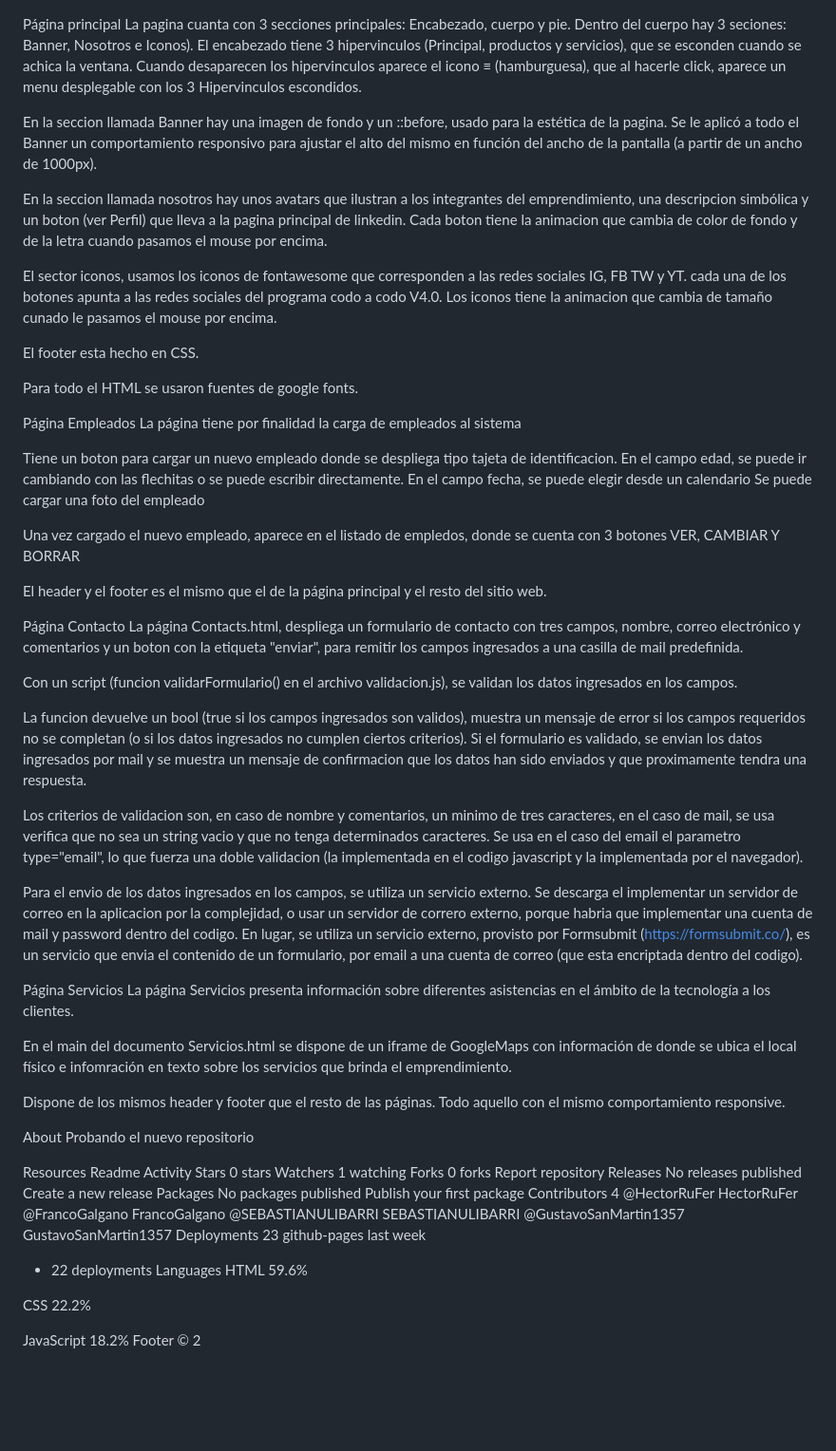
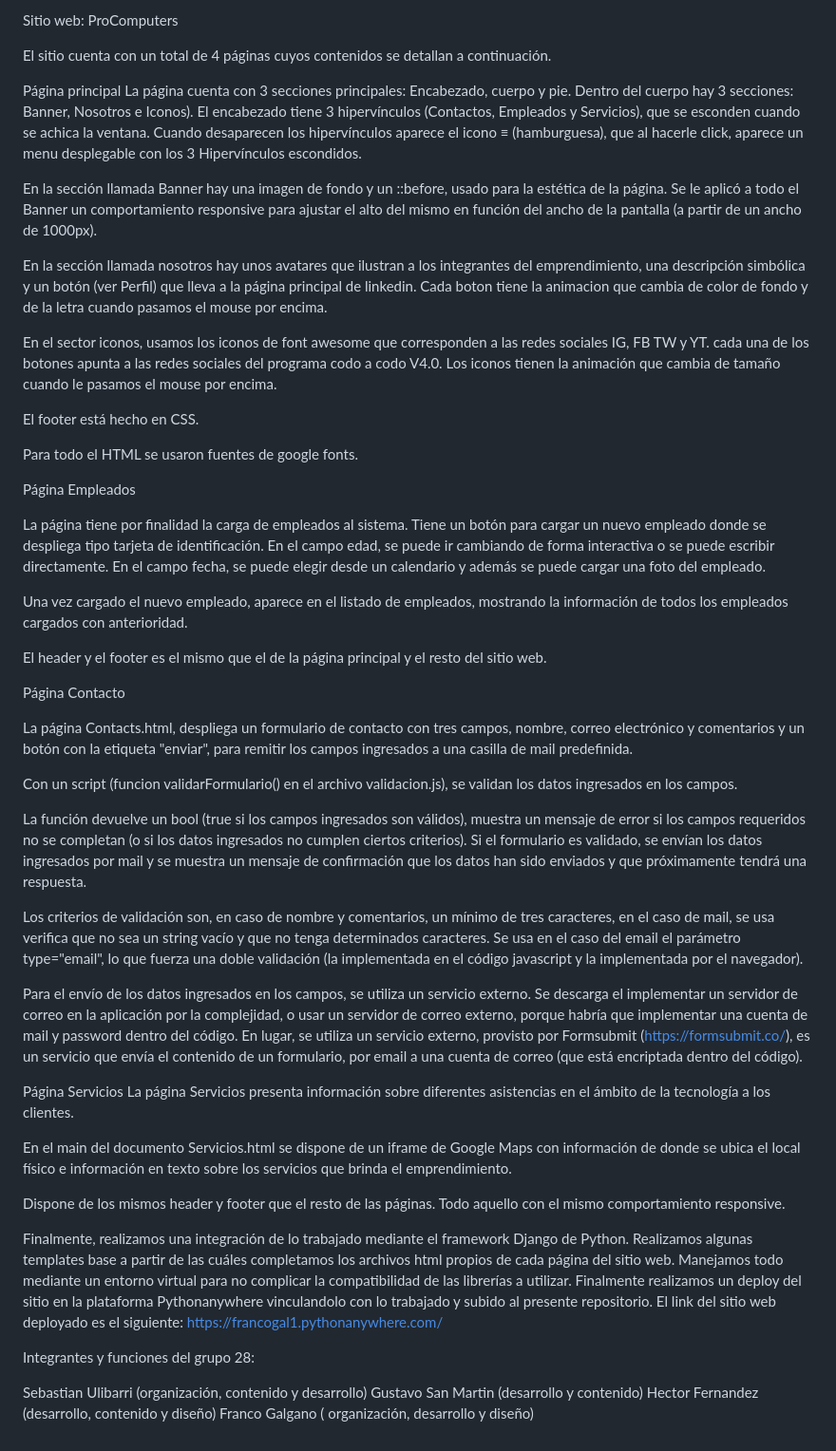
Before and after one commit to FrancoGalgano/procomputers_cac, a Markdown page: README.md, the part around the change. Shown at 95% size. GitHub-like rendering; blank space fills up the shorter version.

Commit message:
Update README.md
Actualización del readme

```diff
--- a/README.md
+++ b/README.md
@@ -1,84 +1,55 @@
+Sitio web: ProComputers
+
+El sitio cuenta con un total de 4 páginas cuyos contenidos se detallan a continuación.
+
 Página principal
-La pagina cuanta con 3 secciones principales: Encabezado, cuerpo y pie. Dentro del cuerpo hay 3 seciones: Banner, Nosotros e Iconos). El encabezado tiene 3 hipervinculos (Principal, productos y servicios), que se esconden cuando se achica la ventana. Cuando desaparecen los hipervinculos aparece el icono ≡ (hamburguesa), que al hacerle click, aparece un menu desplegable con los 3 Hipervinculos escondidos.
+La página cuenta con 3 secciones principales: Encabezado, cuerpo y pie. Dentro del cuerpo hay 3 secciones: Banner, Nosotros e Iconos). El encabezado tiene 3 hipervínculos (Contactos, Empleados y Servicios), que se esconden cuando se achica la ventana. Cuando desaparecen los hipervínculos aparece el icono ≡ (hamburguesa), que al hacerle click, aparece un menu desplegable con los 3 Hipervínculos escondidos.
 
-En la seccion llamada Banner hay una imagen de fondo y un ::before, usado para la estética de la pagina. Se le aplicó a todo el Banner un comportamiento responsivo para ajustar el alto del mismo en función del ancho de la pantalla (a partir de un ancho de 1000px).
+En la sección llamada Banner hay una imagen de fondo y un ::before, usado para la estética de la página. Se le aplicó a todo el Banner un comportamiento responsive para ajustar el alto del mismo en función del ancho de la pantalla (a partir de un ancho de 1000px).
 
-En la seccion llamada nosotros hay unos avatars que ilustran a los integrantes del emprendimiento, una descripcion simbólica y un boton (ver Perfil) que lleva a la pagina principal de linkedin. Cada boton tiene la animacion que cambia de color de fondo y de la letra cuando pasamos el mouse por encima.
+En la sección llamada nosotros hay unos avatares que ilustran a los integrantes del emprendimiento, una descripción simbólica y un botón (ver Perfil) que lleva a la página principal de linkedin. Cada boton tiene la animacion que cambia de color de fondo y de la letra cuando pasamos el mouse por encima.
 
-El sector iconos, usamos los iconos de fontawesome que corresponden a las redes sociales IG, FB TW y YT. cada una de los botones apunta a las redes sociales del programa codo a codo V4.0. Los iconos tiene la animacion que cambia de tamaño cunado le pasamos el mouse por encima.
+En el sector iconos, usamos los iconos de font awesome que corresponden a las redes sociales IG, FB TW y YT. cada una de los botones apunta a las redes sociales del programa codo a codo V4.0. Los iconos tienen la animación que cambia de tamaño cuando le pasamos el mouse por encima.
 
-El footer esta hecho en CSS.
+El footer está hecho en CSS.
 
 Para todo el HTML se usaron fuentes de google fonts.
 
 Página Empleados
-La página tiene por finalidad la carga de empleados al sistema
 
-Tiene un boton para cargar un nuevo empleado donde se despliega tipo tajeta de identificacion. En el campo edad, se puede ir cambiando con las flechitas o se puede escribir directamente. En el campo fecha, se puede elegir desde un calendario Se puede cargar una foto del empleado
+La página tiene por finalidad la carga de empleados al sistema. Tiene un botón para cargar un nuevo empleado donde se despliega tipo tarjeta de identificación. En el campo edad, se puede ir cambiando de forma interactiva o se puede escribir directamente. En el campo fecha, se puede elegir desde un calendario y además se puede cargar una foto del empleado.
 
-Una vez cargado el nuevo empleado, aparece en el listado de empledos, donde se cuenta con 3 botones VER, CAMBIAR Y BORRAR
+Una vez cargado el nuevo empleado, aparece en el listado de empleados, mostrando la información de todos los empleados cargados con anterioridad.
 
 El header y el footer es el mismo que el de la página principal y el resto del sitio web.
 
 Página Contacto
-La página Contacts.html, despliega un formulario de contacto con tres campos, nombre, correo electrónico y comentarios y un boton con la etiqueta "enviar", para remitir los campos ingresados a una casilla de mail predefinida.
+
+La página Contacts.html, despliega un formulario de contacto con tres campos, nombre, correo electrónico y comentarios y un botón con la etiqueta "enviar", para remitir los campos ingresados a una casilla de mail predefinida.
 
 Con un script (funcion validarFormulario() en el archivo validacion.js), se validan los datos ingresados en los campos.
 
-La funcion devuelve un bool (true si los campos ingresados son validos), muestra un mensaje de error si los campos requeridos no se completan (o si los datos ingresados no cumplen ciertos criterios). Si el formulario es validado, se envian los datos ingresados por mail y se muestra un mensaje de confirmacion que los datos han sido enviados y que proximamente tendra una respuesta.
+La función devuelve un bool (true si los campos ingresados son válidos), muestra un mensaje de error si los campos requeridos no se completan (o si los datos ingresados no cumplen ciertos criterios). Si el formulario es validado, se envían los datos ingresados por mail y se muestra un mensaje de confirmación que los datos han sido enviados y que próximamente tendrá una respuesta.
 
-Los criterios de validacion son, en caso de nombre y comentarios, un minimo de tres caracteres, en el caso de mail, se usa verifica que no sea un string vacio y que no tenga determinados caracteres. Se usa en el caso del email el parametro type="email", lo que fuerza una doble validacion (la implementada en el codigo javascript y la implementada por el navegador).
+Los criterios de validación son, en caso de nombre y comentarios, un mínimo de tres caracteres, en el caso de mail, se usa verifica que no sea un string vacío y que no tenga determinados caracteres. Se usa en el caso del email el parámetro type="email", lo que fuerza una doble validación (la implementada en el código javascript y la implementada por el navegador).
 
-Para el envio de los datos ingresados en los campos, se utiliza un servicio externo. Se descarga el implementar un servidor de correo en la aplicacion por la complejidad, o usar un servidor de correro externo, porque habria que implementar una cuenta de mail y password dentro del codigo. En lugar, se utiliza un servicio externo, provisto por Formsubmit (https://formsubmit.co/), es un servicio que envia el contenido de un formulario, por email a una cuenta de correo (que esta encriptada dentro del codigo).
+Para el envío de los datos ingresados en los campos, se utiliza un servicio externo. Se descarga el implementar un servidor de correo en la aplicación por la complejidad, o usar un servidor de correo externo, porque habría que implementar una cuenta de mail y password dentro del código. En lugar, se utiliza un servicio externo, provisto por Formsubmit (https://formsubmit.co/), es un servicio que envía el contenido de un formulario, por email a una cuenta de correo (que está encriptada dentro del código).
 
 Página Servicios
 La página Servicios presenta información sobre diferentes asistencias en el ámbito de la tecnología a los clientes.
 
-En el main del documento Servicios.html se dispone de un iframe de GoogleMaps con información de donde se ubica el local físico e infomración en texto sobre los servicios que brinda el emprendimiento.
+En el main del documento Servicios.html se dispone de un iframe de Google Maps con información de donde se ubica el local físico e información en texto sobre los servicios que brinda el emprendimiento.
 
 Dispone de los mismos header y footer que el resto de las páginas. Todo aquello con el mismo comportamiento responsive.
 
-About
-Probando el nuevo repositorio
+Finalmente, realizamos una integración de lo trabajado mediante el framework Django de Python. Realizamos algunas templates base a partir de las cuáles completamos los archivos html propios de cada página del sitio web.
+Manejamos todo mediante un entorno virtual para no complicar la compatibilidad de las librerías a utilizar.
+Finalmente realizamos un deploy del sitio en la plataforma Pythonanywhere vinculandolo con lo trabajado y subido al presente repositorio. El link del sitio web deployado es el siguiente: https://francogal1.pythonanywhere.com/
 
-Resources
- Readme
- Activity
-Stars
- 0 stars
-Watchers
- 1 watching
-Forks
- 0 forks
-Report repository
-Releases
-No releases published
-Create a new release
-Packages
-No packages published
-Publish your first package
-Contributors
-4
-@HectorRuFer
-HectorRuFer
-@FrancoGalgano
-FrancoGalgano
-@SEBASTIANULIBARRI
-SEBASTIANULIBARRI
-@GustavoSanMartin1357
-GustavoSanMartin1357
-Deployments
-23
- github-pages last week
-+ 22 deployments
-Languages
-HTML
-59.6%
 
-CSS
-22.2%
+Integrantes y funciones del grupo 28:
 
-JavaScript
-18.2%
-Footer
-© 2
+Sebastian Ulibarri (organización, contenido y desarrollo)
+Gustavo San Martin (desarrollo y contenido)
+Hector Fernandez (desarrollo, contenido y diseño)
+Franco Galgano ( organización, desarrollo y diseño)
```
